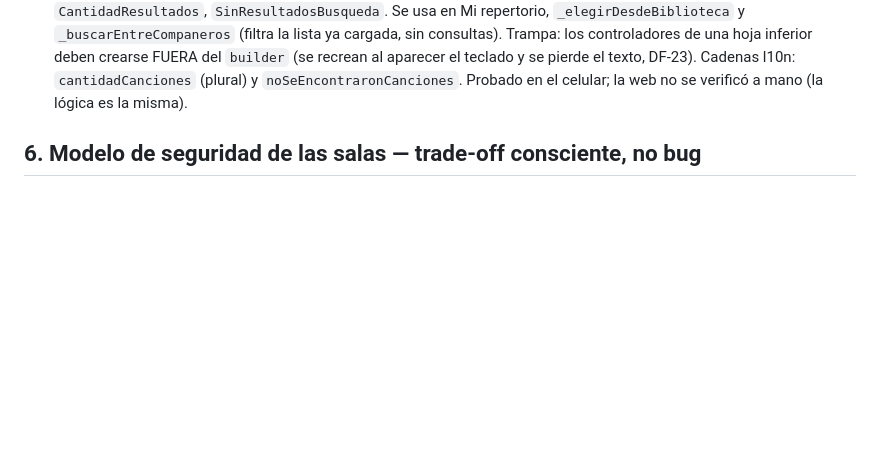
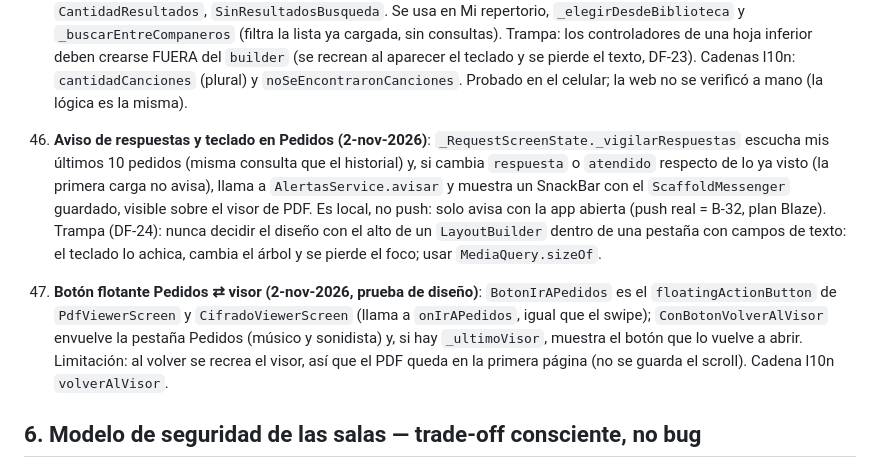
Before and after one commit to EstebanCastelani/bandasonido, a Markdown page: CONTEXTO_PARA_IA.md, the part around the change. Rendered like a GitHub page; blank space fills up the shorter version.

Commit message:
Docs: DF-24, console answer alert and floating Pedidos button
Co-Authored-By: Claude Sonnet 5.5 <noreply@anthropic.com>

```diff
--- a/CONTEXTO_PARA_IA.md
+++ b/CONTEXTO_PARA_IA.md
@@ -857,6 +857,18 @@ registrada sin chequear `esPro` — ver §8 para cómo revertir esto.
     `builder` (se recrean al aparecer el teclado y se pierde el texto, DF-23). Cadenas l10n:
     `cantidadCanciones` (plural) y `noSeEncontraronCanciones`. Probado en el celular; la web no se
     verificó a mano (la lógica es la misma).
+46. **Aviso de respuestas y teclado en Pedidos (2-nov-2026)**: `_RequestScreenState._vigilarRespuestas`
+    escucha mis últimos 10 pedidos (misma consulta que el historial) y, si cambia `respuesta` o
+    `atendido` respecto de lo ya visto (la primera carga no avisa), llama a `AlertasService.avisar` y
+    muestra un SnackBar con el `ScaffoldMessenger` guardado, visible sobre el visor de PDF. Es local, no
+    push: solo avisa con la app abierta (push real = B-32, plan Blaze). Trampa (DF-24): nunca decidir el
+    diseño con el alto de un `LayoutBuilder` dentro de una pestaña con campos de texto: el teclado lo
+    achica, cambia el árbol y se pierde el foco; usar `MediaQuery.sizeOf`.
+47. **Botón flotante Pedidos ⇄ visor (2-nov-2026, prueba de diseño)**: `BotonIrAPedidos` es el
+    `floatingActionButton` de `PdfViewerScreen` y `CifradoViewerScreen` (llama a `onIrAPedidos`, igual
+    que el swipe); `ConBotonVolverAlVisor` envuelve la pestaña Pedidos (músico y sonidista) y, si hay
+    `_ultimoVisor`, muestra el botón que lo vuelve a abrir. Limitación: al volver se recrea el visor,
+    así que el PDF queda en la primera página (no se guarda el scroll). Cadena l10n `volverAlVisor`.
 
 ## 6. Modelo de seguridad de las salas — trade-off consciente, no bug
 
```
Also changed, not shown: CHANGELOG.md (+3 -0 lines), DEFECTOS.md (+3 -0 lines).
